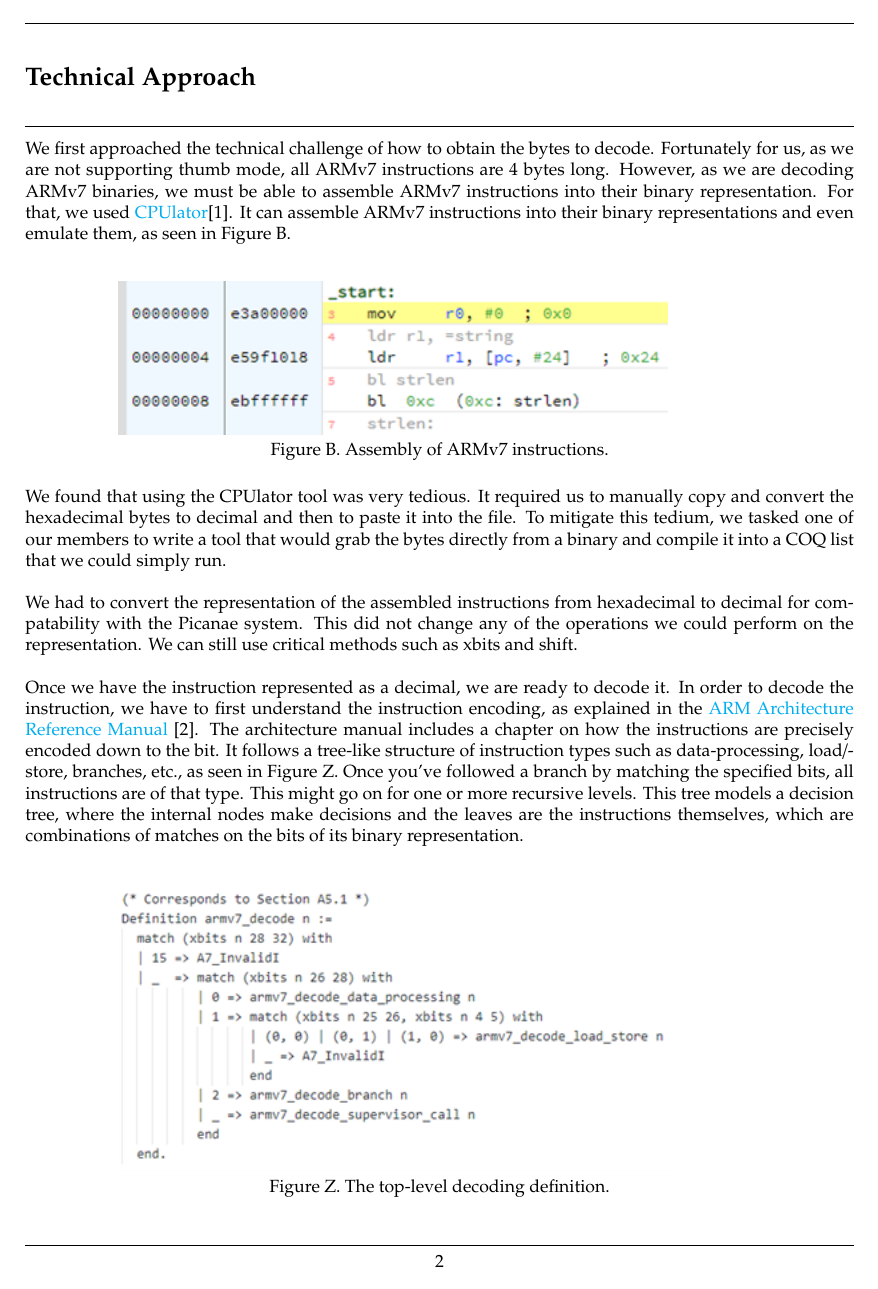
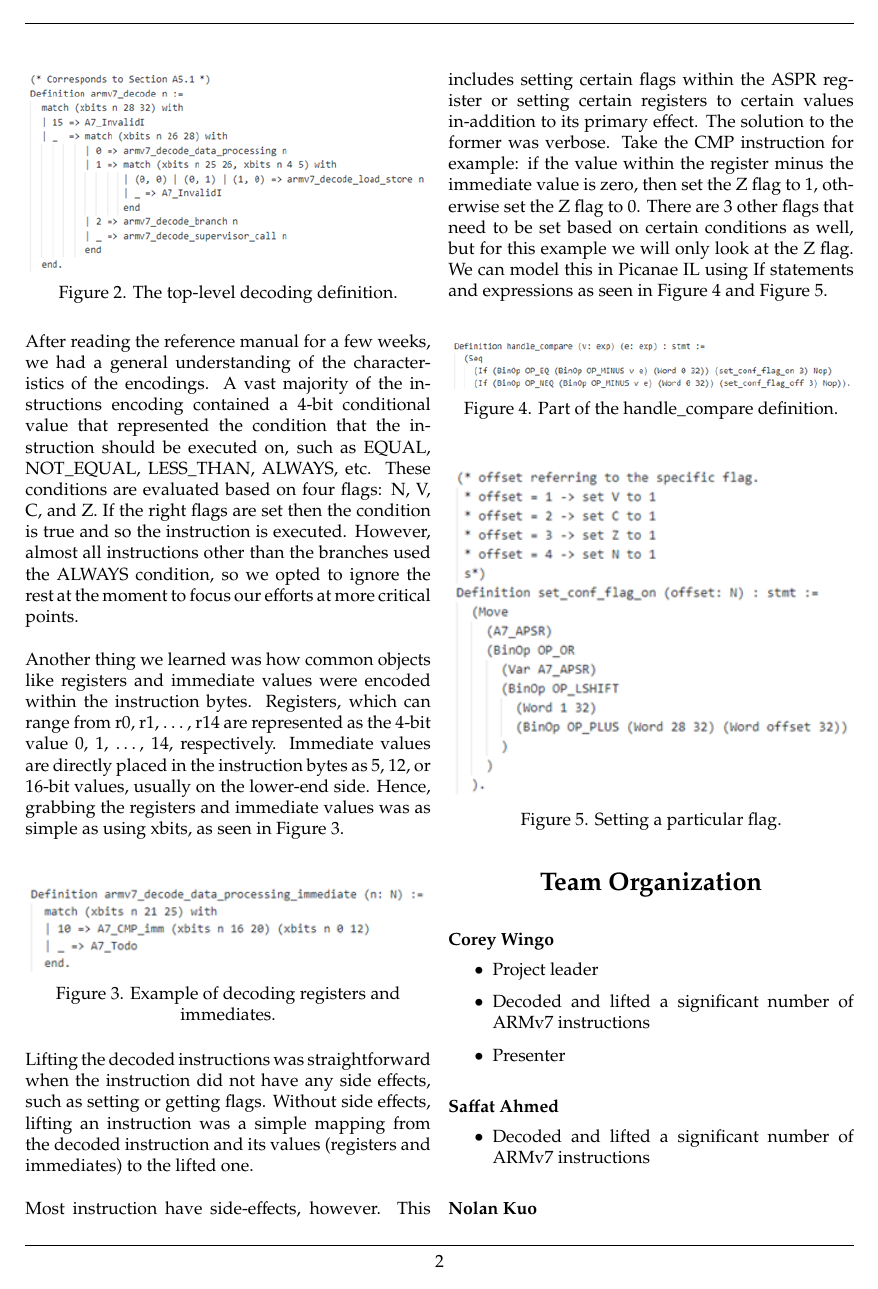
Before and after one commit to Jacob-Wiedemeier/Picinae-ARMv7-Report, a LaTeX document (CS6301.005_ArmchairCoders_Report.tex): page 2 of 9 before the commit and page 2 of 4 after it. Compiled offline with pdfLaTeX.

Commit message:
Converted to two-column format
Additionally adjusted section header appearance and changed figures to be labelled numerically in the order that they appear.

```diff
--- a/CS6301.005_ArmchairCoders_Report.tex
+++ b/CS6301.005_ArmchairCoders_Report.tex
@@ -26,6 +26,7 @@
 \usepackage{tabu}
 \usepackage{tcolorbox}
 \usepackage{graphicx}
+\usepackage{float}
 
 \hypersetup{
     colorlinks=true,
@@ -94,10 +96 @@ To our knowledge, while there are Picanae systems that target similar architectu
 
-\section*{Technical Approach}
-\vspace{0.3cm}
-\hrule
-\vspace{0.3cm}
-We first approached the technical challenge of how to obtain the bytes to decode. Fortunately for us, as we are not supporting thumb mode, all ARMv7 instructions are 4 bytes long. However, as we are decoding ARMv7 binaries, we must be able to assemble ARMv7 instructions into their binary representation. For that, we used \href{https://cpulator.01xz.net/?sys=arm}{CPUlator}[1]. It can assemble ARMv7 instructions into their binary representations and even emulate them, as seen in Figure B.\\
-
-\begin{figure}[h]
-\includegraphics{cpulator_example.png}\\
-Figure B. Assembly of ARMv7 instructions.
@@ -108,15 +104,18 @@ We found that using the CPUlator tool was very tedious. It required us to manual
 
 We had to convert the representation of the assembled instructions from hexadecimal to decimal for compatability with the Picanae system. This did not change any of the operations we could perform on the representation. We can still use critical methods such as xbits and shift.\\
 
-Once we have the instruction represented as a decimal, we are ready to decode it. In order to decode the instruction, we have to first understand the instruction encoding, as explained in the \href{https://developer.arm.com/documentation/ddi0406/c}{ARM Architecture Reference Manual} [2]. The architecture manual includes a chapter on how the instructions are precisely encoded down to the bit. It follows a tree-like structure of instruction types such as data-processing, load/store, branches, etc., as seen in Figure Z.  Once you’ve followed a branch by matching the specified bits, all instructions are of that type. This might go on for one or more recursive levels. This tree models a decision tree, where the internal nodes make decisions and the leaves are the instructions themselves, which are combinations of matches on the bits of its binary representation.\\
+Once we have the instruction represented as a decimal, we are ready to decode it. In order to decode the instruction, we have to first understand the instruction encoding, as explained in the \href{https://developer.arm.com/documentation/ddi0406/c}{ARM Architecture Reference Manual} [2]. The architecture manual includes a chapter on how the instructions are precisely encoded down to the bit. It follows a tree-like structure of instruction types such as data-processing, load/store, branches, etc., as seen in Figure 2.  Once you’ve followed a branch by matching the specified bits, all instructions are of that type. This might go on for one or more recursive levels. This tree models a decision tree, where the internal nodes make decisions and the leaves are the instructions themselves, which are combinations of matches on the bits of its binary representation.\\
 
-\begin{figure}[h]
-\includegraphics{top-level_decode.png}\\
-Figure Z. The top-level decoding definition.
+\begin{figure}[H]
+\includegraphics[width=\linewidth]{top-level_decode.png}\\
+Figure 2. The top-level decoding definition.
 \centering
 \end{figure}
 
 After reading the reference manual for a few weeks, we had a general understanding of the characteristics of the encodings. A vast majority of the instructions encoding contained a 4-bit conditional value that represented the condition that the instruction should be executed on, such as EQUAL, NOT\_EQUAL, LESS\_THAN, ALWAYS, etc. These conditions are evaluated based on four flags: N, V, C, and Z. If the right flags are set then the condition is true and so the instruction is executed. However, almost all instructions other than the branches used the ALWAYS condition, so we opted to ignore the rest at the moment to focus our efforts at more critical points.\\
 
-Another thing we learned was how common objects like registers and immediate values were encoded within the instruction bytes. Registers, which can range from r0, r1, …, r14 are represented as the 4-bit value 0, 1, …, 14, respectively. Immediate values are directly placed in the instruction bytes as 5, 12, or 16-bit values, usually on the lower-end side. Hence, grabbing the registers and immediate values was as simple as using xbits, as seen in Figure A.\\
+Another thing we learned was how common objects like registers and immediate values were encoded within the instruction bytes. Registers, which can range from r0, r1, …, r14 are represented as the 4-bit value 0, 1, …, 14, respectively. Immediate values are directly placed in the instruction bytes as 5, 12, or 16-bit values, usually on the lower-end side. Hence, grabbing the registers and immediate values was as simple as using xbits, as seen in Figure 3.\\
 
+\begin{figure}[H]
+\includegraphics[width=\linewidth]{decode_immediate_example.png}\\
+Figure 3. Example of decoding registers and immediates.
@@ -128,5 +124,8 @@ Figure A. Example of decoding registers and immediates.
 
 Lifting the decoded instructions was straightforward when the instruction did not have any side effects, such as setting or getting flags. Without side effects, lifting an instruction was a simple mapping from the decoded instruction and its values (registers and immediates) to the lifted one.\\
 
-Most instruction have side-effects, however. This includes setting certain flags within the ASPR register or setting certain registers to certain values in-addition to its primary effect. The solution to the former was verbose. Take the CMP instruction for example: if the value within the register minus the immediate value is zero, then set the Z flag to 1, otherwise set the Z flag to 0. There are 3 other flags that need to be set based on certain conditions as well, but for this example we will only look at the Z flag. We can model this in Picanae IL using If statements and expressions as seen in Figure X and Figure Y.\\
+Most instruction have side-effects, however. This includes setting certain flags within the ASPR register or setting certain registers to certain values in-addition to its primary effect. The solution to the former was verbose. Take the CMP instruction for example: if the value within the register minus the immediate value is zero, then set the Z flag to 1, otherwise set the Z flag to 0. There are 3 other flags that need to be set based on certain conditions as well, but for this example we will only look at the Z flag. We can model this in Picanae IL using If statements and expressions as seen in Figure 4 and Figure 5.\\
 
+\begin{figure}[H]
+\includegraphics[width=\linewidth]{handle_compare_definition.png}\\
+Figure 4. Part of the handle\_compare definition.
@@ -136,3 +132,6 @@ Figure X. Part of the handle\_compare definition.
 \centering
 \end{figure}
 
+\begin{figure}[H]
+\includegraphics[width=\linewidth]{set_flag_example.png}\\
+Figure 5. Setting a particular flag.
@@ -142,3 +138,4 @@ Figure Y. Setting a particular flag.
 \centering
 \end{figure}
 
+\section*{\centering Team Organization}
```
Also changed, not shown: CS6301.005_ArmchairCoders_Report.pdf, CS6301.005_ArmchairCoders_Report.tex (52 more changed lines).
